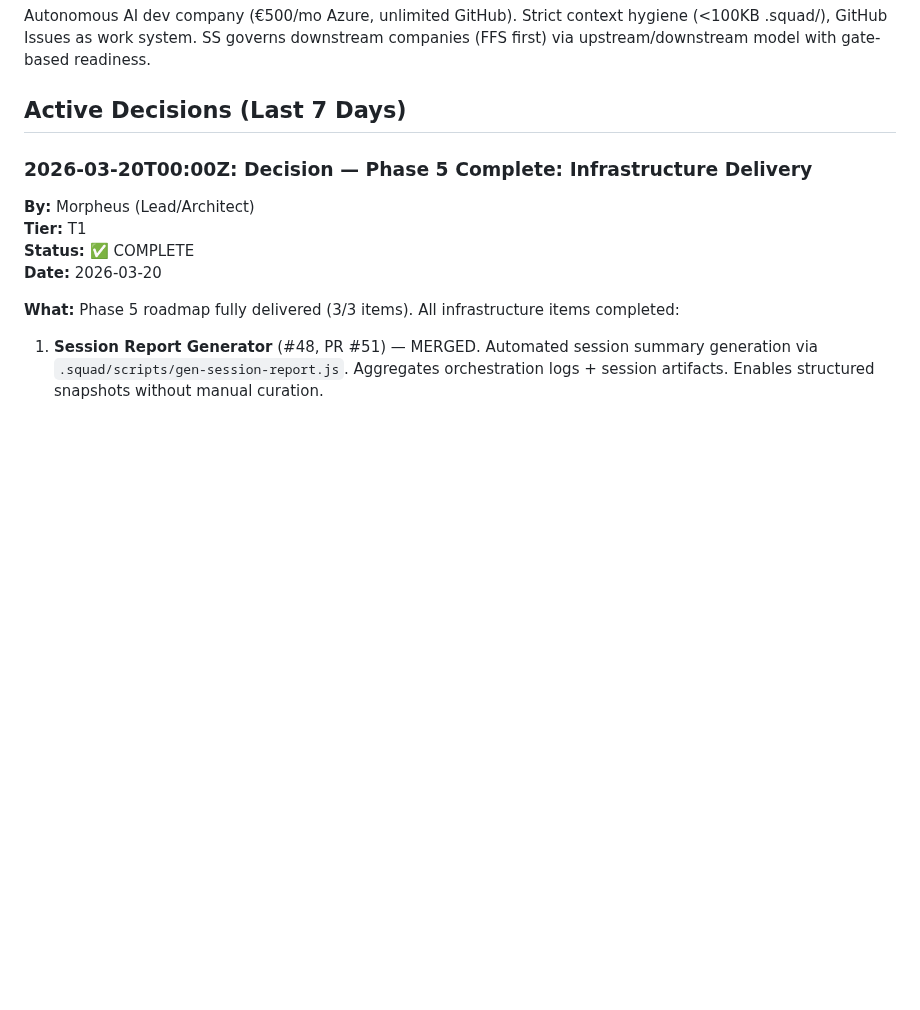
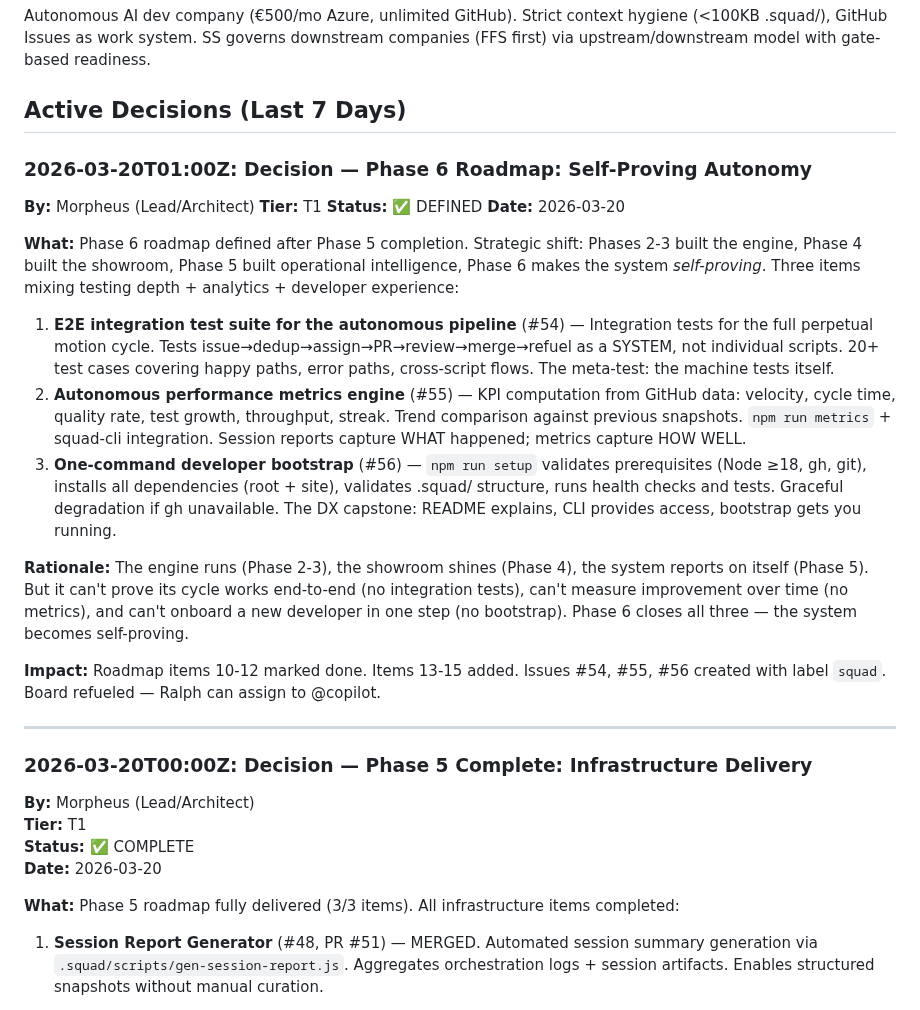
Before and after one commit to jperezdelreal/Syntax-Sorcery, a Markdown page: .squad/decisions.md, the part around the change. Rendered like a GitHub page; blank space fills up the shorter version.

```diff
--- a/.squad/decisions.md
+++ b/.squad/decisions.md
@@ -5,6 +5,25 @@
 Autonomous AI dev company (€500/mo Azure, unlimited GitHub). Strict context hygiene (<100KB .squad/), GitHub Issues as work system. SS governs downstream companies (FFS first) via upstream/downstream model with gate-based readiness.
 
 ## Active Decisions (Last 7 Days)
+
+### 2026-03-20T01:00Z: Decision — Phase 6 Roadmap: Self-Proving Autonomy
+
+**By:** Morpheus (Lead/Architect)
+**Tier:** T1
+**Status:** ✅ DEFINED
+**Date:** 2026-03-20
+
+**What:** Phase 6 roadmap defined after Phase 5 completion. Strategic shift: Phases 2-3 built the engine, Phase 4 built the showroom, Phase 5 built operational intelligence, Phase 6 makes the system *self-proving*. Three items mixing testing depth + analytics + developer experience:
+
+1. **E2E integration test suite for the autonomous pipeline** (#54) — Integration tests for the full perpetual motion cycle. Tests issue→dedup→assign→PR→review→merge→refuel as a SYSTEM, not individual scripts. 20+ test cases covering happy paths, error paths, cross-script flows. The meta-test: the machine tests itself.
+2. **Autonomous performance metrics engine** (#55) — KPI computation from GitHub data: velocity, cycle time, quality rate, test growth, throughput, streak. Trend comparison against previous snapshots. `npm run metrics` + squad-cli integration. Session reports capture WHAT happened; metrics capture HOW WELL.
+3. **One-command developer bootstrap** (#56) — `npm run setup` validates prerequisites (Node ≥18, gh, git), installs all dependencies (root + site), validates .squad/ structure, runs health checks and tests. Graceful degradation if gh unavailable. The DX capstone: README explains, CLI provides access, bootstrap gets you running.
+
+**Rationale:** The engine runs (Phase 2-3), the showroom shines (Phase 4), the system reports on itself (Phase 5). But it can't prove its cycle works end-to-end (no integration tests), can't measure improvement over time (no metrics), and can't onboard a new developer in one step (no bootstrap). Phase 6 closes all three — the system becomes self-proving.
+
+**Impact:** Roadmap items 10-12 marked done. Items 13-15 added. Issues #54, #55, #56 created with label `squad`. Board refueled — Ralph can assign to @copilot.
+
+---
 
 ### 2026-03-20T00:00Z: Decision — Phase 5 Complete: Infrastructure Delivery
 
```
Also changed, not shown: roadmap.md (+76 -50 lines), 1 other file.
